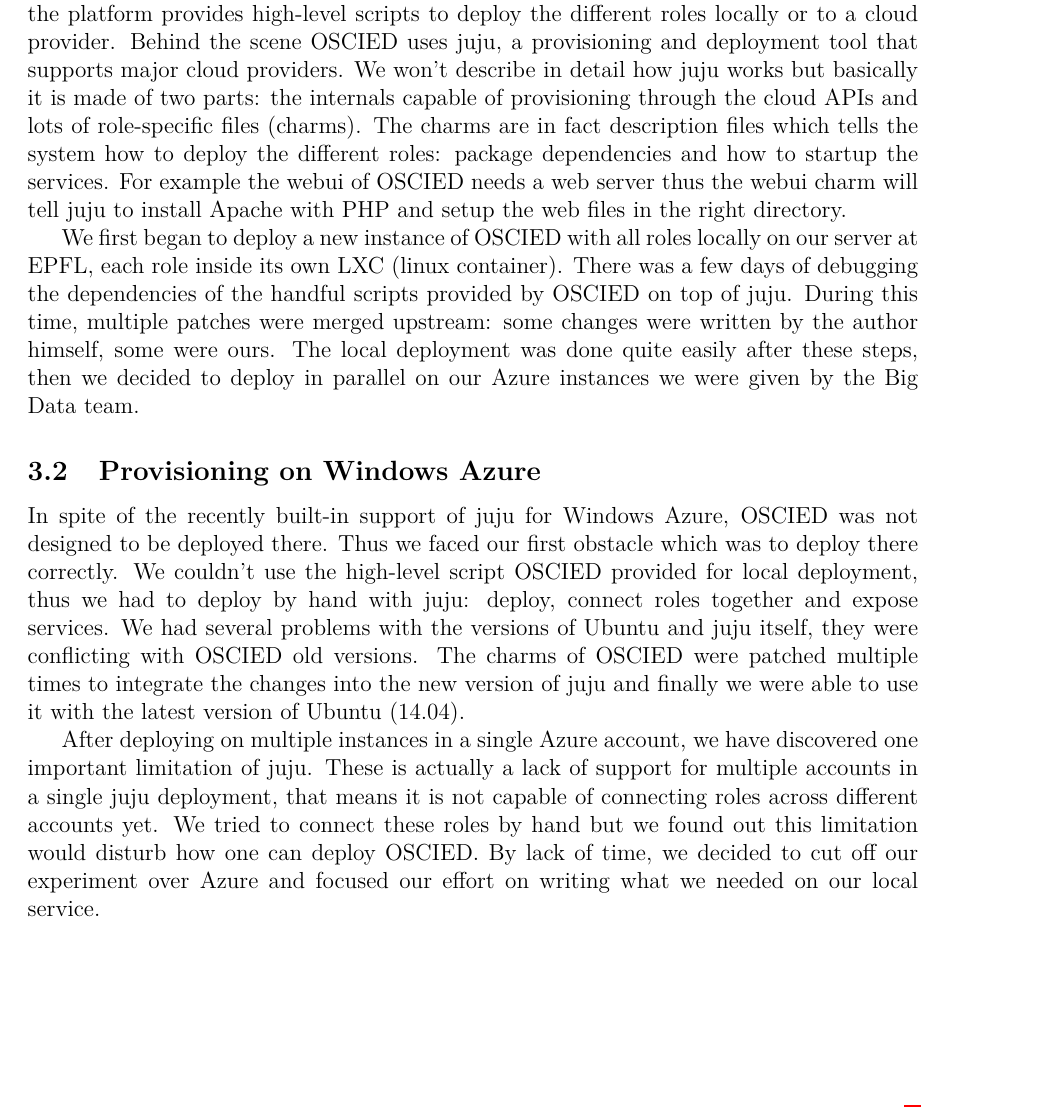
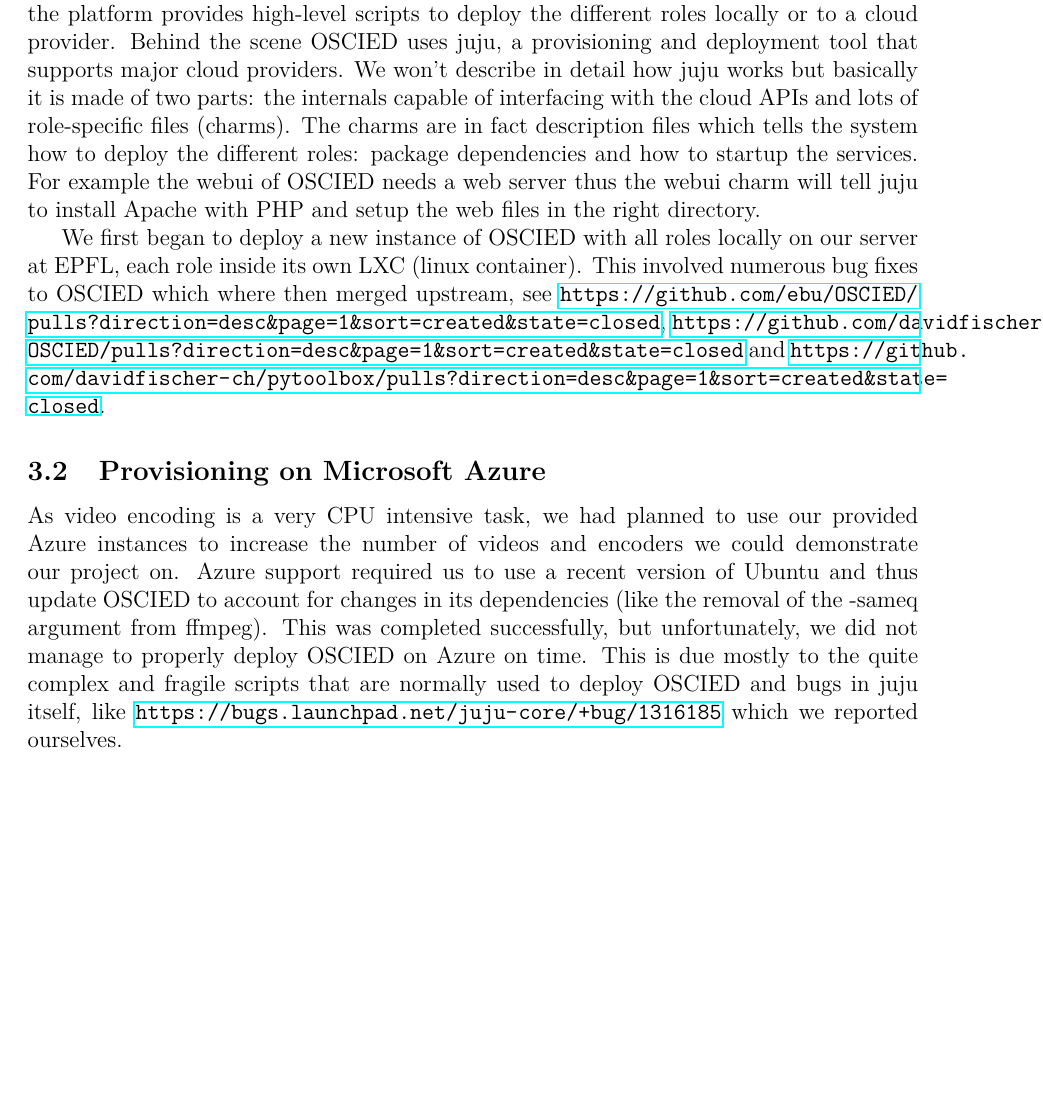
Before and after one commit to codecwatch/codecwatch, a LaTeX document (report/report.tex): part of page 3 of 6, cut so that both start at the same text, the shorter picture padded with empty space. Compiled offline with pdfLaTeX.

Commit message:
Improve deployment section

```diff
--- a/report/report.tex
+++ b/report/report.tex
@@ -84,7 +84,7 @@
 locally or to a cloud provider.  Behind the scene OSCIED uses juju, a
 provisioning and deployment tool that supports major cloud providers.  We won't
 describe in detail how juju works but basically it is made of two parts: the
-internals capable of provisioning through the cloud APIs and lots of
+internals capable of interfacing with the cloud APIs and lots of
 role-specific files (charms).  The charms are in fact description files which
 tells the system how to deploy the different roles: package dependencies and how
 to startup the services.  For example the webui of OSCIED needs a web server
@@ -92,32 +92,23 @@
 files in the right directory.
 
 We first began to deploy a new instance of OSCIED with all roles locally on our
-server at EPFL, each role inside its own LXC (linux container).  There was a few
-days of debugging the dependencies of the handful scripts provided by OSCIED on
-top of juju.  During this time, multiple patches were merged upstream: some
-changes were written by the author himself, some were ours.  The local
-deployment was done quite easily after these steps, then we decided to deploy in
-parallel on our Azure instances we were given by the Big Data team.
+server at EPFL, each role inside its own LXC (linux container).  This involved
+numerous bug fixes to OSCIED which where then merged upstream, see
+\url{https://github.com/ebu/OSCIED/pulls?direction=desc&page=1&sort=created&state=closed},
+\url{https://github.com/davidfischer-ch/OSCIED/pulls?direction=desc&page=1&sort=created&state=closed}
+and
+\url{https://github.com/davidfischer-ch/pytoolbox/pulls?direction=desc&page=1&sort=created&state=closed}.
 
-\subsection{Provisioning on Windows Azure}
-% juju, multiple instances, what went wrong
-In spite of the recently built-in support of juju for Windows Azure, OSCIED was
-not designed to be deployed there.  Thus we faced our first obstacle which was
-to deploy there correctly.  We couldn't use the high-level script OSCIED
-provided for local deployment, thus we had to deploy by hand with juju: deploy,
-connect roles together and expose services.  We had several problems with the
-versions of Ubuntu and juju itself, they were conflicting with OSCIED old
-versions.  The charms of OSCIED were patched multiple times to integrate the
-changes into the new version of juju and finally we were able to use it with the
-latest version of Ubuntu (14.04).
-
-After deploying on multiple instances in a single Azure account, we have
-discovered one important limitation of juju.  These is actually a lack of
-support for multiple accounts in a single juju deployment, that means it is not
-capable of connecting roles across different accounts yet.  We tried to connect
-these roles by hand but we found out this limitation would disturb how one can
-deploy OSCIED.  By lack of time, we decided to cut off our experiment over Azure
-and focused our effort on writing what we needed on our local service.
+\subsection{Provisioning on Microsoft Azure}
+As video encoding is a very CPU intensive task, we had planned to use our
+provided Azure instances to increase the number of videos and encoders we could
+demonstrate our project on. Azure support required us to use a recent version of
+Ubuntu and thus update OSCIED to account for changes in its dependencies (like
+the removal of the -sameq argument from ffmpeg). This was completed
+successfully, but unfortunately, we did not manage to properly deploy OSCIED on
+Azure on time. This is due mostly to the quite complex and fragile scripts that
+are normally used to deploy OSCIED and bugs in juju itself, like
+\url{https://bugs.launchpad.net/juju-core/+bug/1316185} which we reported ourselves.
 
 \section{Adaptations}
 % modification we made, how we changed
```
